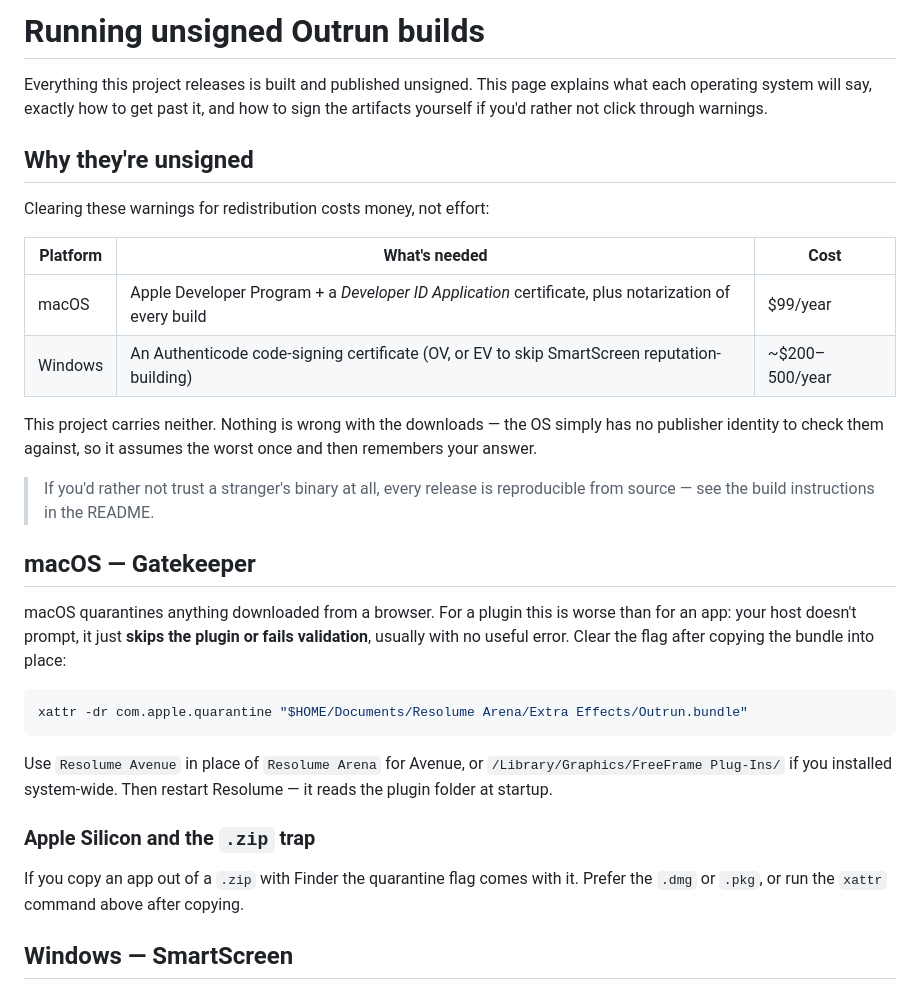
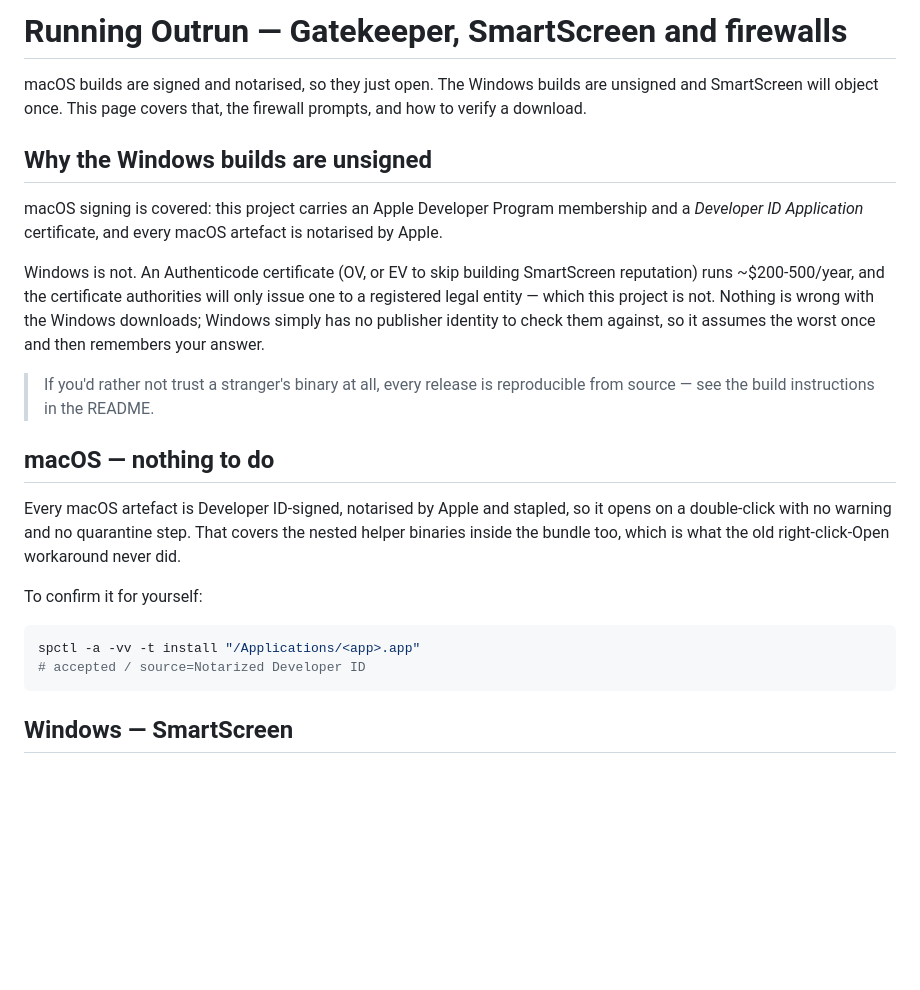
Before and after one commit to stoatworks-labs/outrun, a Markdown page: docs/UNSIGNED.md, the part around one of its changes. Drawn GitHub-style; blank space fills up the shorter version.

Commit message:
docs: the macOS builds are signed and notarised
The Install section and docs/UNSIGNED.md both still said everything shipped
unsigned, directly contradicting the generated Download block three sections
below them. Replaced UNSIGNED.md with the fleet's current version (macOS
signed and notarised; Windows unsigned, SmartScreen once).

Co-Authored-By: Claude Opus 5 <noreply@anthropic.com>

````diff
--- a/docs/UNSIGNED.md
+++ b/docs/UNSIGNED.md
@@ -1,43 +1,38 @@
-# Running unsigned Outrun builds
+# Running Outrun — Gatekeeper, SmartScreen and firewalls
 
-Everything this project releases is built and published unsigned. This page explains
-what each operating system will say, exactly how to get past it, and how to sign the
-artifacts yourself if you'd rather not click through warnings.
+macOS builds are signed and notarised, so they just open. The Windows
+builds are unsigned and SmartScreen will object once. This page covers
+that, the firewall prompts, and how to verify a download.
 
-## Why they're unsigned
+## Why the Windows builds are unsigned
 
-Clearing these warnings for redistribution costs money, not effort:
+macOS signing is covered: this project carries an Apple Developer Program
+membership and a *Developer ID Application* certificate, and every macOS
+artefact is notarised by Apple.
 
-| Platform | What's needed | Cost |
-|---|---|---|
-| macOS | Apple Developer Program + a *Developer ID Application* certificate, plus notarization of every build | $99/year |
-| Windows | An Authenticode code-signing certificate (OV, or EV to skip SmartScreen reputation-building) | ~$200–500/year |
-
-This project carries neither. Nothing is wrong with the downloads — the OS simply has
-no publisher identity to check them against, so it assumes the worst once and then
+Windows is not. An Authenticode certificate (OV, or EV to skip building
+SmartScreen reputation) runs ~$200-500/year, and the certificate authorities
+will only issue one to a registered legal entity — which this project is not.
+Nothing is wrong with the Windows downloads; Windows simply has no publisher
+identity to check them against, so it assumes the worst once and then
 remembers your answer.
 
 > If you'd rather not trust a stranger's binary at all, every release is reproducible
 > from source — see the build instructions in the README.
 
-## macOS — Gatekeeper
+## macOS — nothing to do
 
-macOS quarantines anything downloaded from a browser. For a plugin this is worse than
-for an app: your host doesn't prompt, it just **skips the plugin or fails validation**,
-usually with no useful error. Clear the flag after copying the bundle into place:
+Every macOS artefact is Developer ID-signed, notarised by Apple and stapled,
+so it opens on a double-click with no warning and no quarantine step. That
+covers the nested helper binaries inside the bundle too, which is what the
+old right-click-Open workaround never did.
+
+To confirm it for yourself:
 
 ```sh
-xattr -dr com.apple.quarantine "$HOME/Documents/Resolume Arena/Extra Effects/Outrun.bundle"
+spctl -a -vv -t install "/Applications/<app>.app"
+# accepted / source=Notarized Developer ID
 ```
-
-Use `Resolume Avenue` in place of `Resolume Arena` for Avenue, or
-`/Library/Graphics/FreeFrame Plug-Ins/` if you installed system-wide. Then
-restart Resolume — it reads the plugin folder at startup.
-
-### Apple Silicon and the `.zip` trap
-
-If you copy an app out of a `.zip` with Finder the quarantine flag comes with it. Prefer the
-`.dmg` or `.pkg`, or run the `xattr` command above after copying.
 
 ## Windows — SmartScreen
 
````
Also changed, not shown: other parts of docs/UNSIGNED.md (+0 -31 lines), README.md (+4 -2 lines).
